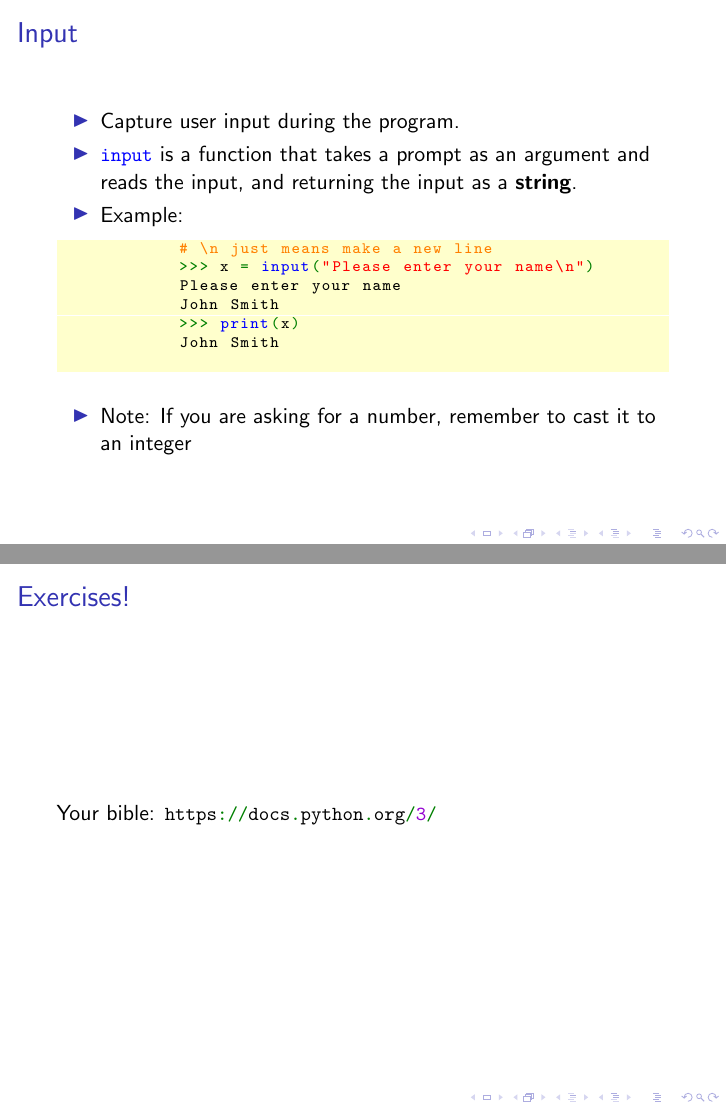
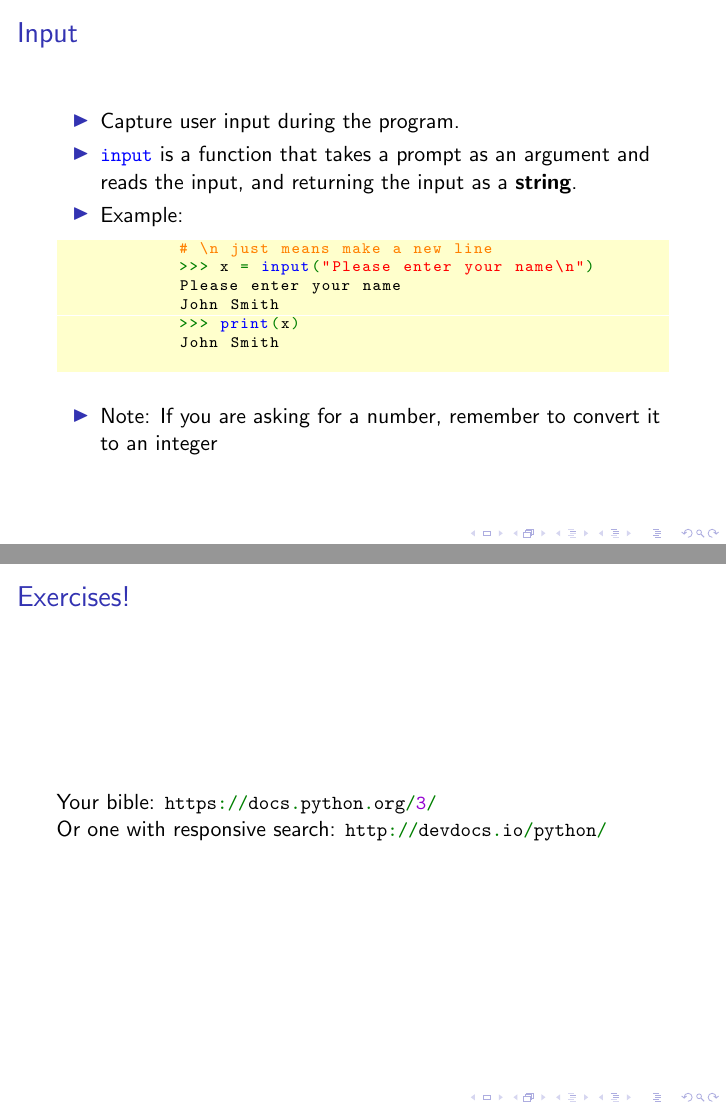
Before and after one commit to Fedjmike/cucats-python, LaTeX slides (tex/python-workshop-2.tex): pages 33 and 43 of 43, joined at a grey line. Compiled offline with pdfLaTeX.

Commit message:
Change cast to convert, add alternative link in last slide

```diff
--- a/tex/python-workshop-2.tex
+++ b/tex/python-workshop-2.tex
@@ -438,7 +438,7 @@
 			John Smith
 			\end{lstlisting}
 			\pause
-			\item Note: If you are asking for a number, remember to cast it to an integer
+			\item Note: If you are asking for a number, remember to convert it to an integer
 		\end{itemize}
 	\end{frame}
 
@@ -546,5 +546,7 @@ print("You've escaped my infinite loop.")
 		\frametitle{Exercises!}
 
 		Your bible: \lstinline|https://docs.python.org/3/|
+
+		Or one with responsive search: \lstinline|http://devdocs.io/python/|
 	\end{frame}
 \end{document}
```
